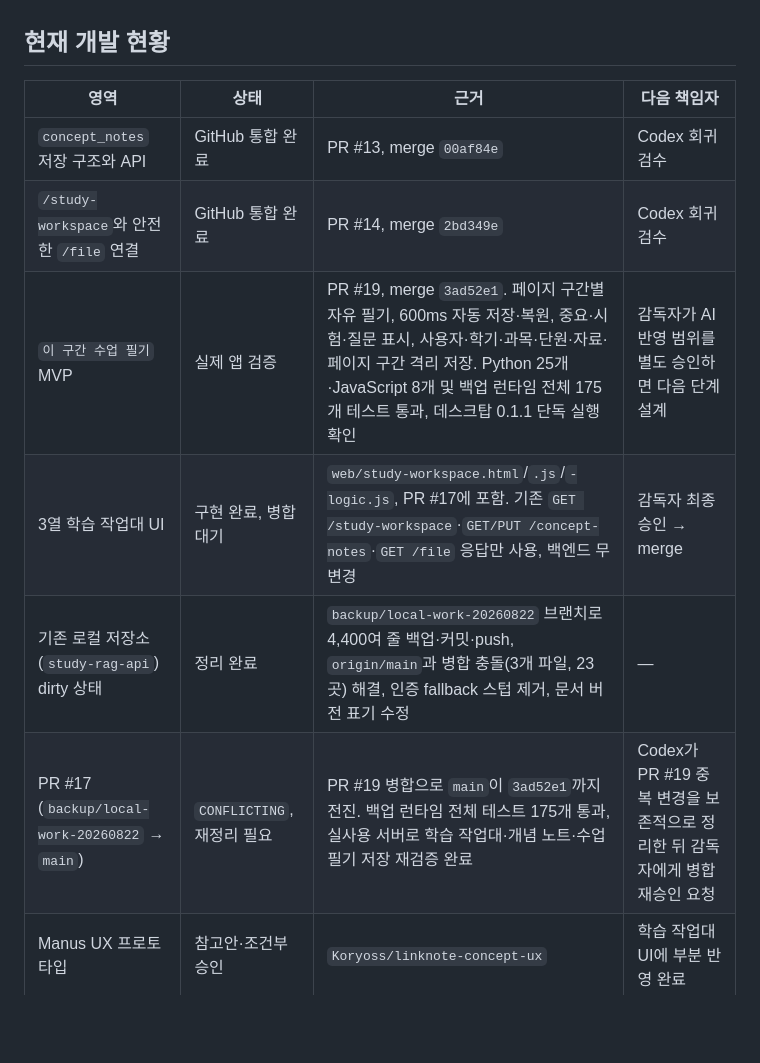
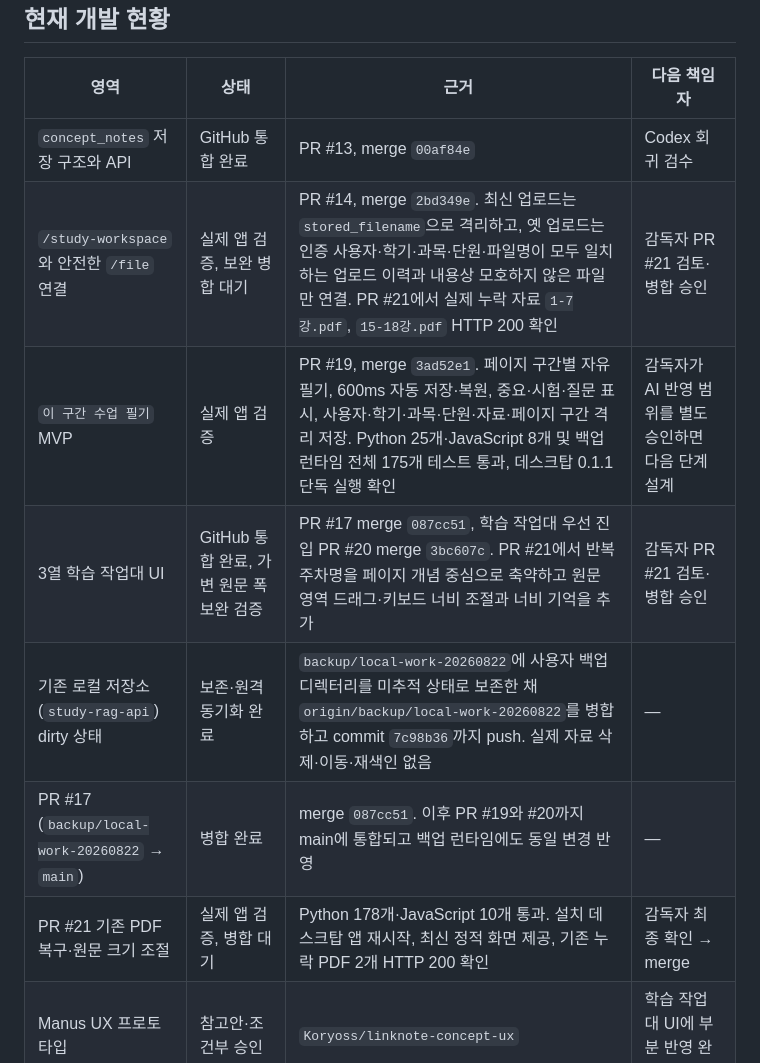
Before and after one commit to Koryoss/LinkNote, a Markdown page: docs/development-roles.md, the part around the change. GitHub-like rendering; blank space fills up the shorter version.

Commit message:
docs: refresh LinkNote development status

```diff
--- a/docs/development-roles.md
+++ b/docs/development-roles.md
@@ -8,11 +8,12 @@
 | 영역 | 상태 | 근거 | 다음 책임자 |
 | --- | --- | --- | --- |
 | `concept_notes` 저장 구조와 API | GitHub 통합 완료 | PR #13, merge `00af84e` | Codex 회귀 검수 |
-| `/study-workspace`와 안전한 `/file` 연결 | GitHub 통합 완료 | PR #14, merge `2bd349e` | Codex 회귀 검수 |
+| `/study-workspace`와 안전한 `/file` 연결 | 실제 앱 검증, 보완 병합 대기 | PR #14, merge `2bd349e`. 최신 업로드는 `stored_filename`으로 격리하고, 옛 업로드는 인증 사용자·학기·과목·단원·파일명이 모두 일치하는 업로드 이력과 내용상 모호하지 않은 파일만 연결. PR #21에서 실제 누락 자료 `1-7강.pdf`, `15-18강.pdf` HTTP 200 확인 | 감독자 PR #21 검토·병합 승인 |
 | `이 구간 수업 필기` MVP | 실제 앱 검증 | PR #19, merge `3ad52e1`. 페이지 구간별 자유 필기, 600ms 자동 저장·복원, 중요·시험·질문 표시, 사용자·학기·과목·단원·자료·페이지 구간 격리 저장. Python 25개·JavaScript 8개 및 백업 런타임 전체 175개 테스트 통과, 데스크탑 0.1.1 단독 실행 확인 | 감독자가 AI 반영 범위를 별도 승인하면 다음 단계 설계 |
-| 3열 학습 작업대 UI | 구현 완료, 병합 대기 | `web/study-workspace.html`/`.js`/`-logic.js`, PR #17에 포함. 기존 `GET /study-workspace`·`GET/PUT /concept-notes`·`GET /file` 응답만 사용, 백엔드 무변경 | 감독자 최종 승인 → merge |
-| 기존 로컬 저장소(`study-rag-api`) dirty 상태 | 정리 완료 | `backup/local-work-20260822` 브랜치로 4,400여 줄 백업·커밋·push, `origin/main`과 병합 충돌(3개 파일, 23곳) 해결, 인증 fallback 스텁 제거, 문서 버전 표기 수정 | — |
-| PR #17 (`backup/local-work-20260822` → `main`) | `CONFLICTING`, 재정리 필요 | PR #19 병합으로 `main`이 `3ad52e1`까지 전진. 백업 런타임 전체 테스트 175개 통과, 실사용 서버로 학습 작업대·개념 노트·수업 필기 저장 재검증 완료 | Codex가 PR #19 중복 변경을 보존적으로 정리한 뒤 감독자에게 병합 재승인 요청 |
+| 3열 학습 작업대 UI | GitHub 통합 완료, 가변 원문 폭 보완 검증 | PR #17 merge `087cc51`, 학습 작업대 우선 진입 PR #20 merge `3bc607c`. PR #21에서 반복 주차명을 페이지 개념 중심으로 축약하고 원문 영역 드래그·키보드 너비 조절과 너비 기억을 추가 | 감독자 PR #21 검토·병합 승인 |
+| 기존 로컬 저장소(`study-rag-api`) dirty 상태 | 보존·원격 동기화 완료 | `backup/local-work-20260822`에 사용자 백업 디렉터리를 미추적 상태로 보존한 채 `origin/backup/local-work-20260822`를 병합하고 commit `7c98b36`까지 push. 실제 자료 삭제·이동·재색인 없음 | — |
+| PR #17 (`backup/local-work-20260822` → `main`) | 병합 완료 | merge `087cc51`. 이후 PR #19와 #20까지 main에 통합되고 백업 런타임에도 동일 변경 반영 | — |
+| PR #21 기존 PDF 복구·원문 크기 조절 | 실제 앱 검증, 병합 대기 | Python 178개·JavaScript 10개 통과. 설치 데스크탑 앱 재시작, 최신 정적 화면 제공, 기존 누락 PDF 2개 HTTP 200 확인 | 감독자 최종 확인 → merge |
 | Manus UX 프로토타입 | 참고안·조건부 승인 | `Koryoss/linknote-concept-ux` | 학습 작업대 UI에 부분 반영 완료 |
 | CareFlow `<스터디>` 연계 | 부분 구현 | `/study/import`, `/study/ask`, `/study/claim`, claims CRUD 존재 | 계약 검수 후 양쪽 제품별 구현 |
 | `/study/audit` | 미구현·계획 경계 | `AGENTS.md`에 접점만 존재하고 실제 route 없음 | 감독자 우선순위 승인 후 설계 |
```
